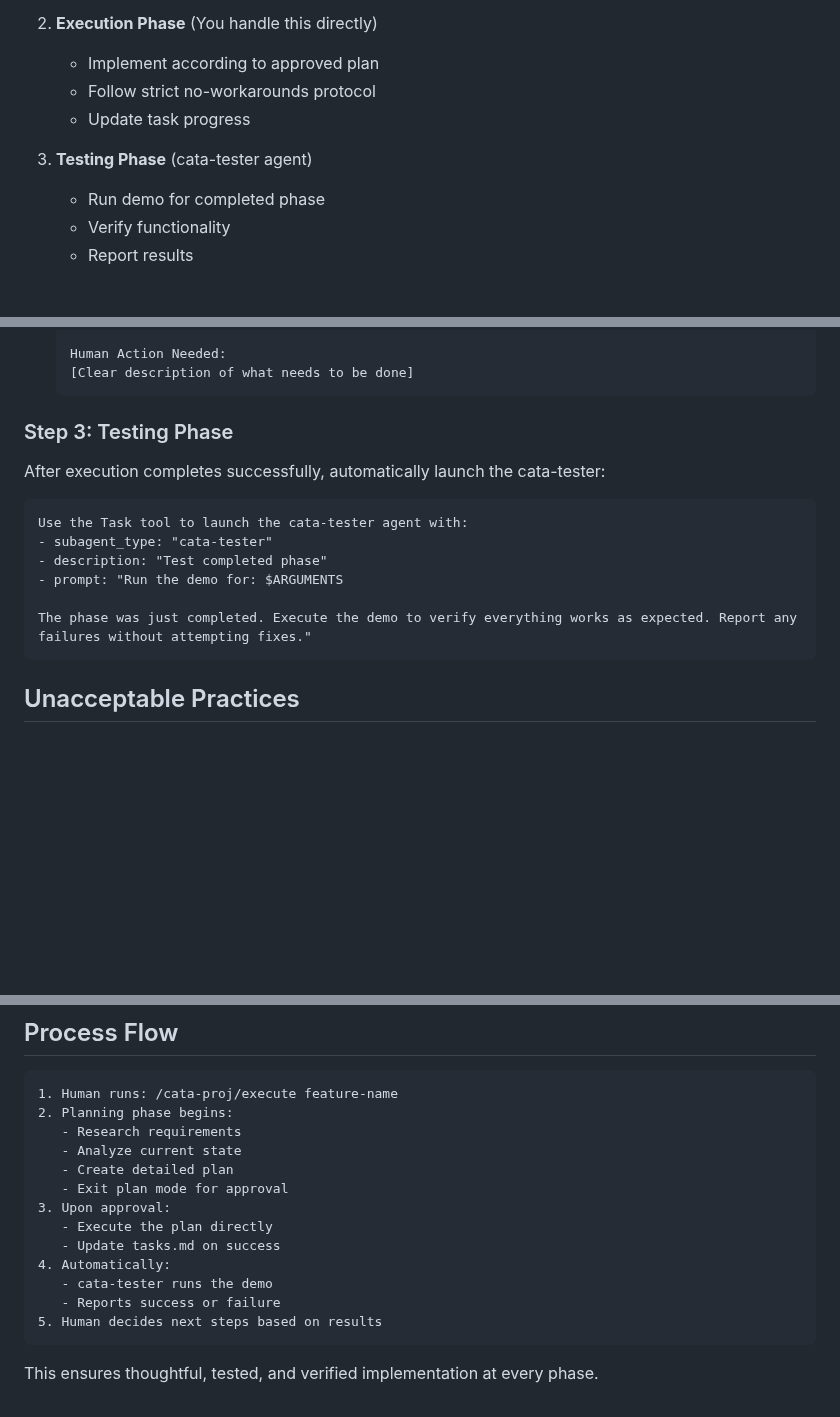
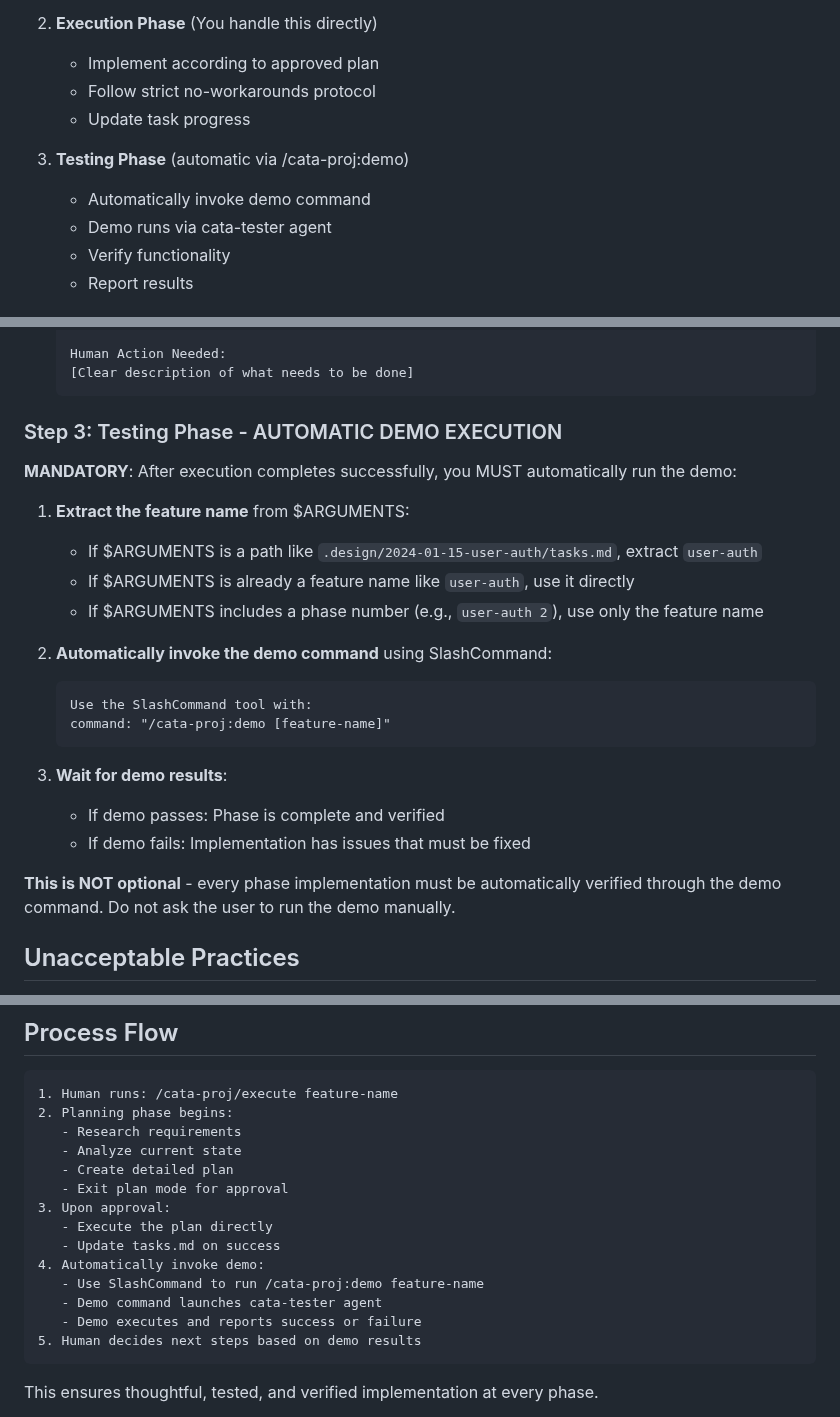
Before and after one commit to niekcandaele/claude-helpers, a Markdown page: commands/cata-proj/execute.md, 3 parts joined by grey strips. GitHub-like rendering; blank space fills up the shorter version.

Commit message:
feat: add automatic demo invocation to cata-proj:execute workflow
Make demo execution mandatory and automatic after phase implementation.
The execute command now uses SlashCommand to invoke /cata-proj:demo
automatically, ensuring every phase is verified through the demo workflow.

Changes:
- Add SlashCommand to allowed-tools
- Replace direct cata-tester launch with /cata-proj:demo invocation
- Make demo execution MANDATORY (not optional)
- Add instructions to extract feature name from $ARGUMENTS
- Update workflow overview and process flow to show automatic demo
- Emphasize demo runs automatically, not as user suggestion

````diff
--- a/commands/cata-proj/execute.md
+++ b/commands/cata-proj/execute.md
@@ -31,8 +31,9 @@ This command orchestrates a complete development cycle: planning, execution, and
    - Follow strict no-workarounds protocol
    - Update task progress
 
-3. **Testing Phase** (cata-tester agent)
-   - Run demo for completed phase
+3. **Testing Phase** (automatic via /cata-proj:demo)
+   - Automatically invoke demo command
+   - Demo runs via cata-tester agent
    - Verify functionality
    - Report results
 
@@ -101,18 +102,26 @@ After plan approval, execute the implementation directly:
    [Clear description of what needs to be done]
    ```
 
-### Step 3: Testing Phase
+### Step 3: Testing Phase - AUTOMATIC DEMO EXECUTION
 
-After execution completes successfully, automatically launch the cata-tester:
+**MANDATORY**: After execution completes successfully, you MUST automatically run the demo:
 
-```
-Use the Task tool to launch the cata-tester agent with:
-- subagent_type: "cata-tester"
-- description: "Test completed phase"
-- prompt: "Run the demo for: $ARGUMENTS
+1. **Extract the feature name** from $ARGUMENTS:
+   - If $ARGUMENTS is a path like `.design/2024-01-15-user-auth/tasks.md`, extract `user-auth`
+   - If $ARGUMENTS is already a feature name like `user-auth`, use it directly
+   - If $ARGUMENTS includes a phase number (e.g., `user-auth 2`), use only the feature name
 
-The phase was just completed. Execute the demo to verify everything works as expected. Report any failures without attempting fixes."
-```
+2. **Automatically invoke the demo command** using SlashCommand:
+   ```
+   Use the SlashCommand tool with:
+   command: "/cata-proj:demo [feature-name]"
+   ```
+
+3. **Wait for demo results**:
+   - If demo passes: Phase is complete and verified
+   - If demo fails: Implementation has issues that must be fixed
+
+**This is NOT optional** - every phase implementation must be automatically verified through the demo command. Do not ask the user to run the demo manually.
 
 ## Unacceptable Practices
 
@@ -215,10 +225,11 @@ Follow a strict NO WORKAROUNDS policy:
 3. Upon approval:
    - Execute the plan directly
    - Update tasks.md on success
-4. Automatically:
-   - cata-tester runs the demo
-   - Reports success or failure
-5. Human decides next steps based on results
+4. Automatically invoke demo:
+   - Use SlashCommand to run /cata-proj:demo feature-name
+   - Demo command launches cata-tester agent
+   - Demo executes and reports success or failure
+5. Human decides next steps based on demo results
 ```
 
 This ensures thoughtful, tested, and verified implementation at every phase.
````
Also changed, not shown: other parts of commands/cata-proj/execute.md (+4 -3 lines).
